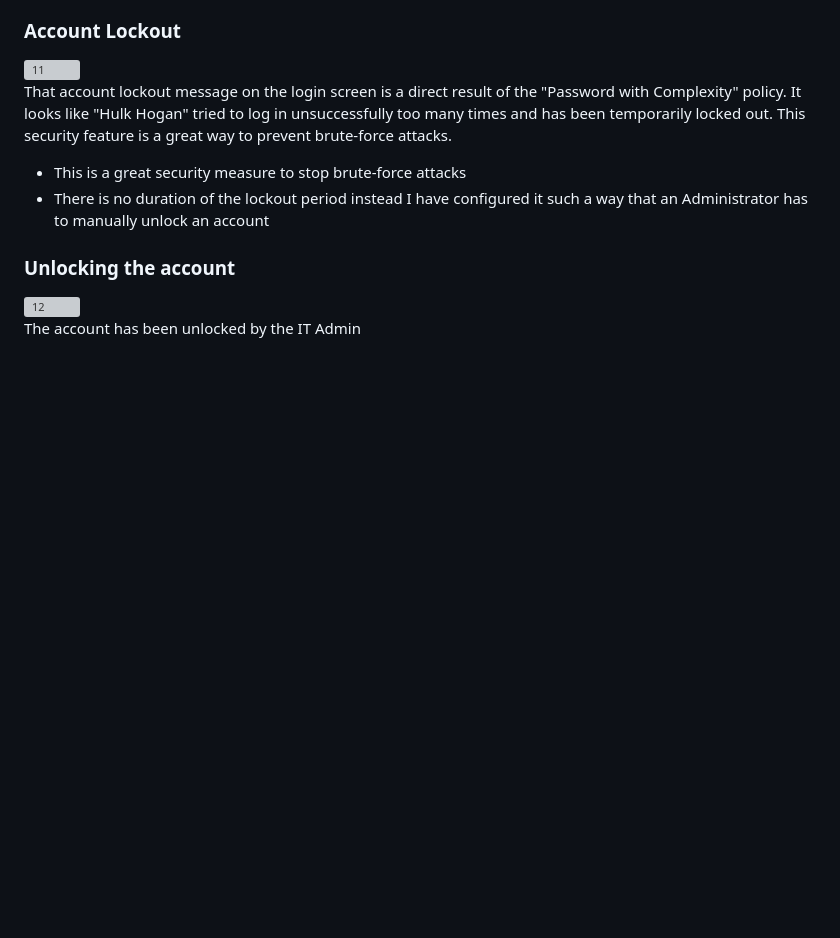
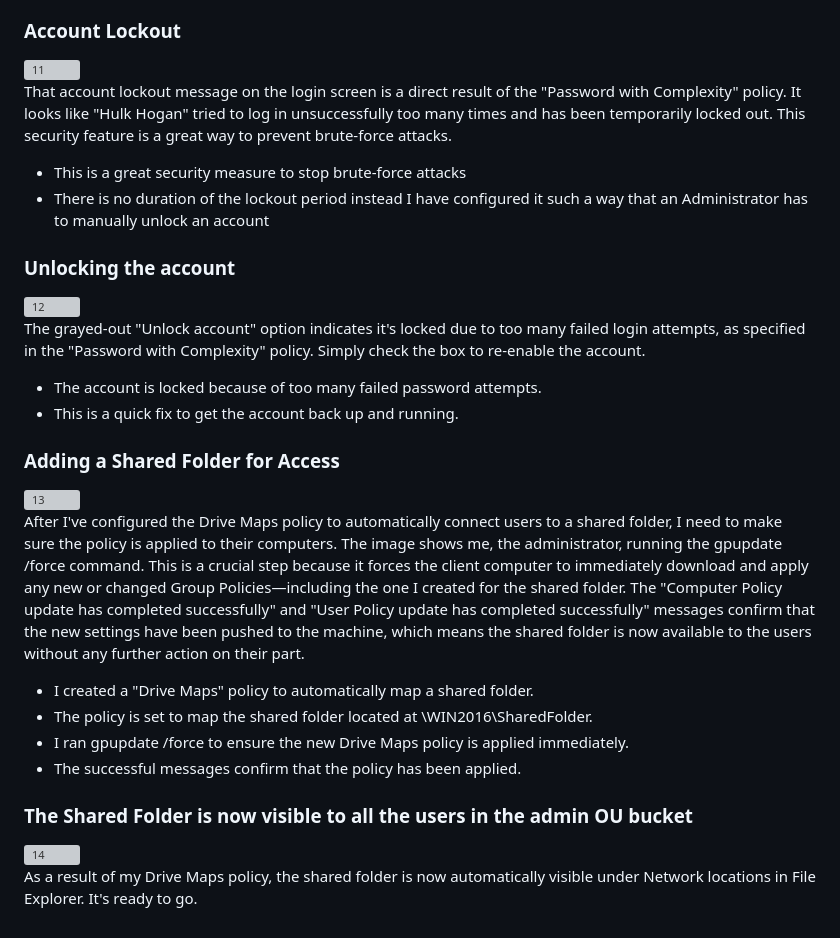
Before and after one commit to shambo-cyb/Active-Directory-Security-Lab, a Markdown page: README.md, the part around the change. Rendered like a GitHub page; blank space fills up the shorter version; grey boxes are pictures that could not be loaded.

```diff
--- a/README.md
+++ b/README.md
@@ -82,4 +82,22 @@ That account lockout message on the login screen is a direct result of the "Pass
 
 <img width="600" height="910" alt="12" src="https://github.com/user-attachments/assets/5821d17b-6df5-4149-a427-402d2e56250f" />
 
-The account has been unlocked by the IT Admin
+The grayed-out "Unlock account" option indicates it's locked due to too many failed login attempts, as specified in the "Password with Complexity" policy. Simply check the box to re-enable the account.
+- The account is locked because of too many failed password attempts.
+- This is a quick fix to get the account back up and running.
+
+### Adding a Shared Folder for Access
+
+<img width="600" height="790" alt="13" src="https://github.com/user-attachments/assets/b76c4db3-0414-44b4-86b9-bedda83bd160" />
+
+After I've configured the Drive Maps policy to automatically connect users to a shared folder, I need to make sure the policy is applied to their computers. The image shows me, the administrator, running the gpupdate /force command. This is a crucial step because it forces the client computer to immediately download and apply any new or changed Group Policies—including the one I created for the shared folder. The "Computer Policy update has completed successfully" and "User Policy update has completed successfully" messages confirm that the new settings have been pushed to the machine, which means the shared folder is now available to the users without any further action on their part.
+- I created a "Drive Maps" policy to automatically map a shared folder.
+- The policy is set to map the shared folder located at \\WIN2016\SharedFolder.
+- I ran gpupdate /force to ensure the new Drive Maps policy is applied immediately.
+- The successful messages confirm that the policy has been applied.
+
+### The Shared Folder is now visible to all the users in the admin OU bucket
+
+<img width="600" height="825" alt="14" src="https://github.com/user-attachments/assets/ebed769e-59b4-40a0-8685-98a02fcd7c81" />
+
+As a result of my Drive Maps policy, the shared folder is now automatically visible under Network locations in File Explorer. It's ready to go.
```
